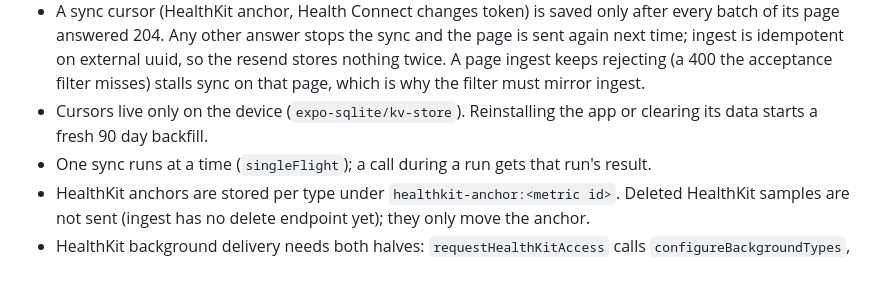
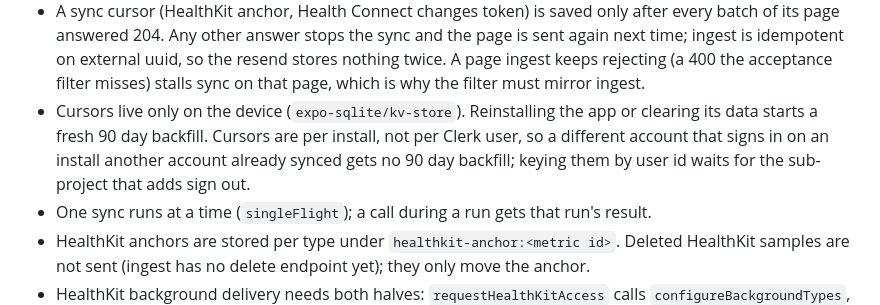
Before and after one commit to Shub3am/WearWise, a Markdown page: apps/mobile/CLAUDE.md, the part around the change. Rendered like a GitHub page; blank space fills up the shorter version.

Commit message:
docs(mobile): note that sync cursors belong to the install, not the account

```diff
--- a/apps/mobile/CLAUDE.md
+++ b/apps/mobile/CLAUDE.md
@@ -16,7 +16,7 @@ Invariants and gotchas:
 - A HealthKit sleep session's id is `hk-sleep-<uuid of the night's earliest sample>`, where a night is one source's samples with gaps of at most 15 minutes. A night that arrives across two syncs keeps its id and ingest upserts it. If a sample earlier than the night's first one arrives late, the id changes and ingest holds two overlapping sessions until a delete endpoint exists; the metrics engine must pick one session per source per night.
 - Health Connect record ids are the external uuids; a heart rate record's points become `<record id>:<point time>`. Android syncs no `basal_energy`, `exercise_time` or `walking_speed` (Health Connect's Speed record covers every activity), so scores built on them must treat them as iOS only.
 - A sync cursor (HealthKit anchor, Health Connect changes token) is saved only after every batch of its page answered 204. Any other answer stops the sync and the page is sent again next time; ingest is idempotent on external uuid, so the resend stores nothing twice. A page ingest keeps rejecting (a 400 the acceptance filter misses) stalls sync on that page, which is why the filter must mirror ingest.
-- Cursors live only on the device (`expo-sqlite/kv-store`). Reinstalling the app or clearing its data starts a fresh 90 day backfill.
+- Cursors live only on the device (`expo-sqlite/kv-store`). Reinstalling the app or clearing its data starts a fresh 90 day backfill. Cursors are per install, not per Clerk user, so a different account that signs in on an install another account already synced gets no 90 day backfill; keying them by user id waits for the sub-project that adds sign out.
 - One sync runs at a time (`singleFlight`); a call during a run gets that run's result.
 - HealthKit anchors are stored per type under `healthkit-anchor:<metric id>`. Deleted HealthKit samples are not sent (ingest has no delete endpoint yet); they only move the anchor.
 - HealthKit background delivery needs both halves: `requestHealthKitAccess` calls `configureBackgroundTypes`, which the library persists and re-registers natively at every launch, and `startHealthKitDelivery` must run at every launch to receive the queued wakes. HealthKit never says whether read access was granted; a denied type just returns nothing.
```
